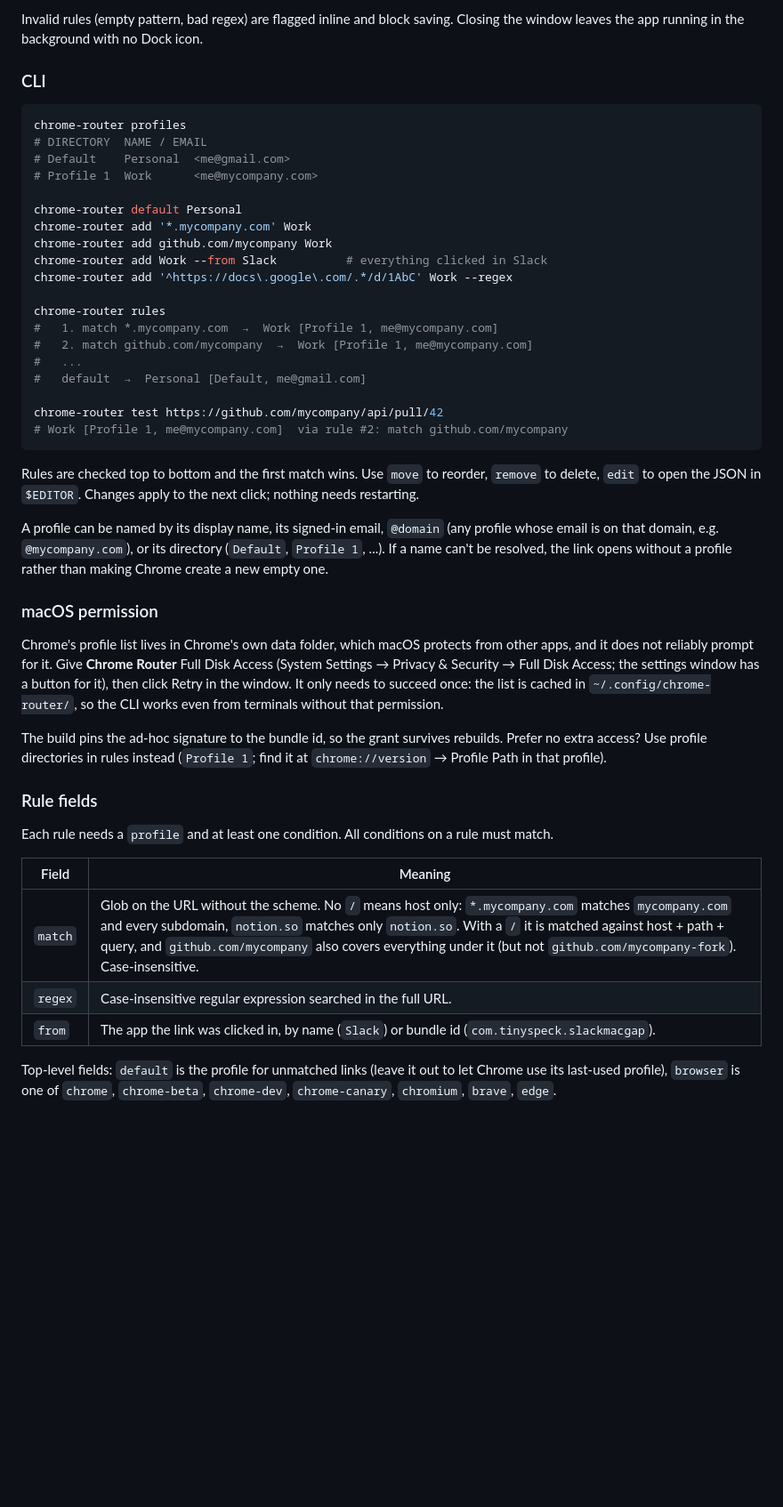
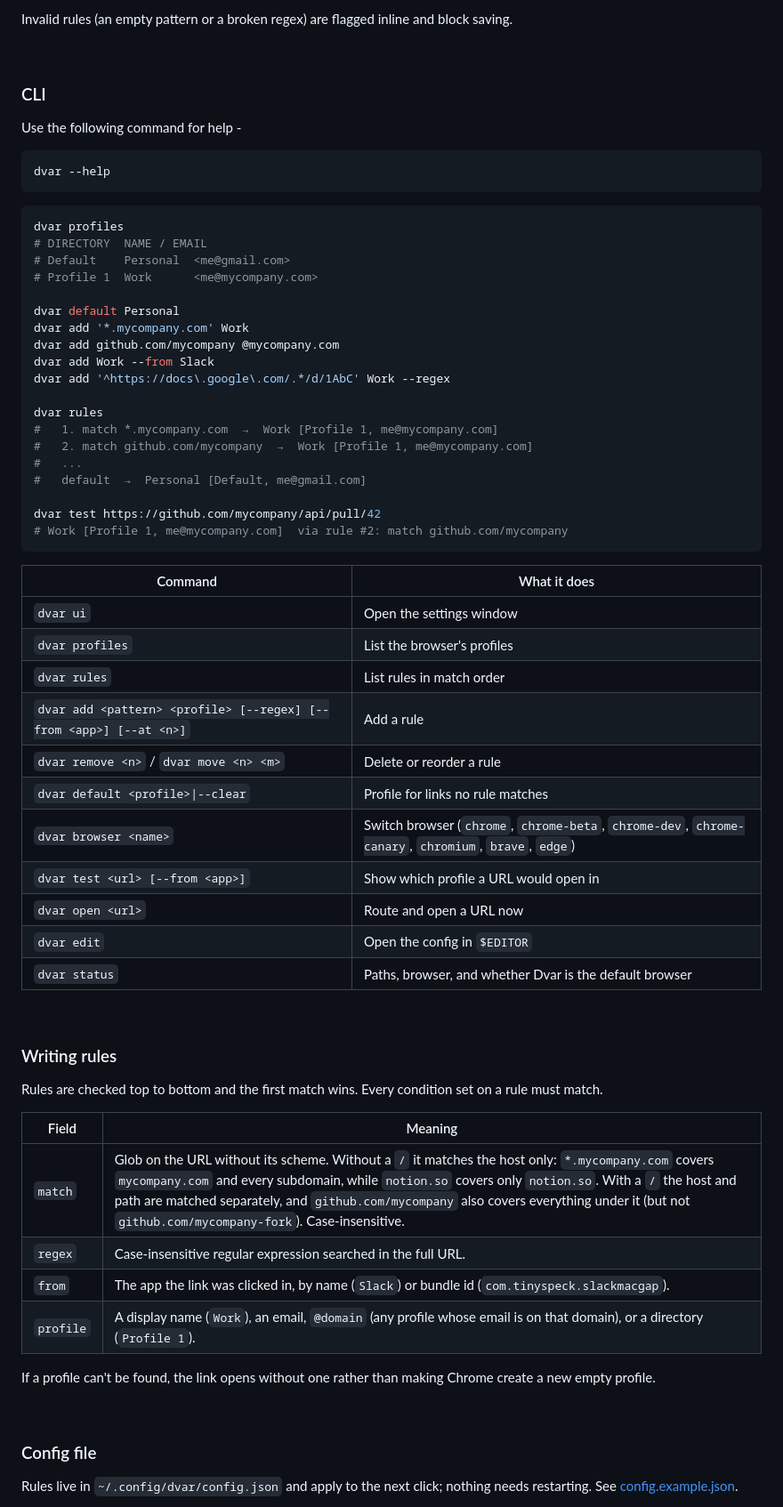
Before and after one commit to Dhruv9449/Dvar, a Markdown page: README.md, the part around one of its changes. Shown at 89% size. GitHub-like rendering; blank space fills up the shorter version.

````diff
--- a/README.md
+++ b/README.md
@@ -38,65 +144,70 @@ window lets you:
 
-Invalid rules (empty pattern, bad regex) are flagged inline and block saving.
-Closing the window leaves the app running in the background with no Dock icon.
+Invalid rules (an empty pattern or a broken regex) are flagged inline and block saving.
+
+<br>
 
 ### CLI
 
-```sh
-chrome-router profiles
+Use the following command for help -
+
+```zsh
+dvar --help
+```
+
+```zsh
+dvar profiles
 # DIRECTORY  NAME / EMAIL
 # Default    Personal  <me@gmail.com>
 # Profile 1  Work      <me@mycompany.com>
 
-chrome-router default Personal
-chrome-router add '*.mycompany.com' Work
-chrome-router add github.com/mycompany Work
-chrome-router add Work --from Slack          # everything clicked in Slack
-chrome-router add '^https://docs\.google\.com/.*/d/1AbC' Work --regex
+dvar default Personal
+dvar add '*.mycompany.com' Work
+dvar add github.com/mycompany @mycompany.com
+dvar add Work --from Slack
+dvar add '^https://docs\.google\.com/.*/d/1AbC' Work --regex
 
-chrome-router rules
+dvar rules
 #   1. match *.mycompany.com  →  Work [Profile 1, me@mycompany.com]
 #   2. match github.com/mycompany  →  Work [Profile 1, me@mycompany.com]
 #   ...
 #   default  →  Personal [Default, me@gmail.com]
 
-chrome-router test https://github.com/mycompany/api/pull/42
+dvar test https://github.com/mycompany/api/pull/42
 # Work [Profile 1, me@mycompany.com]  via rule #2: match github.com/mycompany
 ```
 
-Rules are checked top to bottom and the first match wins. Use `move` to reorder,
-`remove` to delete, `edit` to open the JSON in `$EDITOR`. Changes apply to the
-next click; nothing needs restarting.
+| Command | What it does |
+|---------|--------------|
+| `dvar ui` | Open the settings window |
+| `dvar profiles` | List the browser's profiles |
+| `dvar rules` | List rules in match order |
+| `dvar add <pattern> <profile> [--regex] [--from <app>] [--at <n>]` | Add a rule |
+| `dvar remove <n>` / `dvar move <n> <m>` | Delete or reorder a rule |
+| `dvar default <profile>\|--clear` | Profile for links no rule matches |
+| `dvar browser <name>` | Switch browser (`chrome`, `chrome-beta`, `chrome-dev`, `chrome-canary`, `chromium`, `brave`, `edge`) |
+| `dvar test <url> [--from <app>]` | Show which profile a URL would open in |
+| `dvar open <url>` | Route and open a URL now |
+| `dvar edit` | Open the config in `$EDITOR` |
+| `dvar status` | Paths, browser, and whether Dvar is the default browser |
 
-A profile can be named by its display name, its signed-in email, `@domain`
-(any profile whose email is on that domain, e.g. `@mycompany.com`), or its
-directory (`Default`, `Profile 1`, ...). If a name can't be resolved, the link
-opens without a profile rather than making Chrome create a new empty one.
+<br>
 
-### macOS permission
+### Writing rules
 
-Chrome's profile list lives in Chrome's own data folder, which macOS protects
-from other apps, and it does not reliably prompt for it. Give **Chrome Router**
-Full Disk Access (System Settings → Privacy & Security → Full Disk Access; the
-settings window has a button for it), then click Retry in the window. It only
-needs to succeed once: the list is cached in `~/.config/chrome-router/`, so the
-CLI works even from terminals without that permission.
+Rules are checked top to bottom and the first match wins. Every condition set on a rule must match.
 
-The build pins the ad-hoc signature to the bundle id, so the grant survives
-rebuilds. Prefer no extra access? Use profile directories in rules instead
-(`Profile 1`; find it at `chrome://version` → Profile Path in that profile).
+| Field | Meaning |
+|-------|---------|
+| `match` | Glob on the URL without its scheme. Without a `/` it matches the host only: `*.mycompany.com` covers `mycompany.com` and every subdomain, while `notion.so` covers only `notion.so`. With a `/` the host and path are matched separately, and `github.com/mycompany` also covers everything under it (but not `github.com/mycompany-fork`). Case-insensitive. |
+| `regex` | Case-insensitive regular expression searched in the full URL. |
+| `from` | The app the link was clicked in, by name (`Slack`) or bundle id (`com.tinyspeck.slackmacgap`). |
+| `profile` | A display name (`Work`), an email, `@domain` (any profile whose email is on that domain), or a directory (`Profile 1`). |
 
-### Rule fields
+If a profile can't be found, the link opens without one rather than making Chrome create a new empty profile.
 
-Each rule needs a `profile` and at least one condition. All conditions on a rule
-must match.
+<br>
 
-| Field   | Meaning |
-|---------|---------|
-| `match` | Glob on the URL without the scheme. No `/` means host only: `*.mycompany.com` matches `mycompany.com` and every subdomain, `notion.so` matches only `notion.so`. With a `/` it is matched against host + path + query, and `github.com/mycompany` also covers everything under it (but not `github.com/mycompany-fork`). Case-insensitive. |
-| `regex` | Case-insensitive regular expression searched in the full URL. |
-| `from`  | The app the link was clicked in, by name (`Slack`) or bundle id (`com.tinyspeck.slackmacgap`). |
+### Config file
 
-Top-level fields: `default` is the profile for unmatched links (leave it out to
-let Chrome use its last-used profile), `browser` is one of `chrome`,
-`chrome-beta`, `chrome-dev`, `chrome-canary`, `chromium`, `brave`, `edge`.
+Rules live in `~/.config/dvar/config.json` and apply to the next click; nothing needs restarting. See [config.example.json](config.example.json).
 
````
Also changed, not shown: other parts of README.md (+200 -44 lines), assets/icon.png (added), assets/wordmark.png (added), 9 other files.
